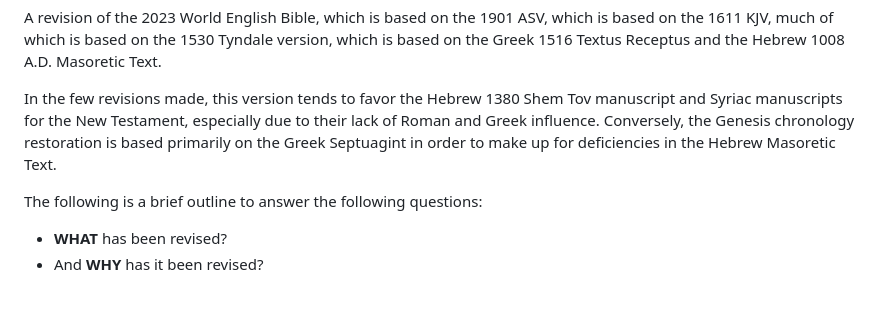
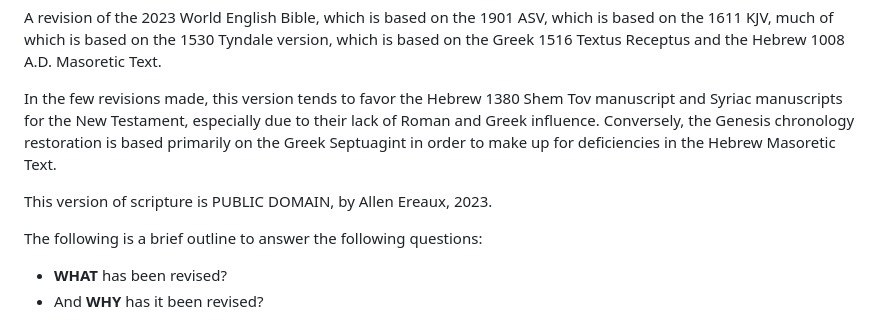
Before and after one commit to escripture/escripture.github.io, a Markdown page: README.md, the part around the change. GitHub-like rendering; blank space fills up the shorter version.

```diff
--- a/README.md
+++ b/README.md
@@ -7,6 +7,8 @@ Chapter and verse numbers can be enabled and disabled by tapping/clicking anywhe
 A revision of the 2023 World English Bible, which is based on the 1901 ASV, which is based on the 1611 KJV, much of which is based on the 1530 Tyndale version, which is based on the Greek 1516 Textus Receptus and the Hebrew 1008 A.D. Masoretic Text.
 
 In the few revisions made, this version tends to favor the Hebrew 1380 Shem Tov manuscript and Syriac manuscripts for the New Testament, especially due to their lack of Roman and Greek influence. Conversely, the Genesis chronology restoration is based primarily on the Greek Septuagint in order to make up for deficiencies in the Hebrew Masoretic Text.
+
+This version of scripture is PUBLIC DOMAIN, by Allen Ereaux, 2023.
 
 The following is a brief outline to answer the following questions:
 - **WHAT** has been revised?
```
